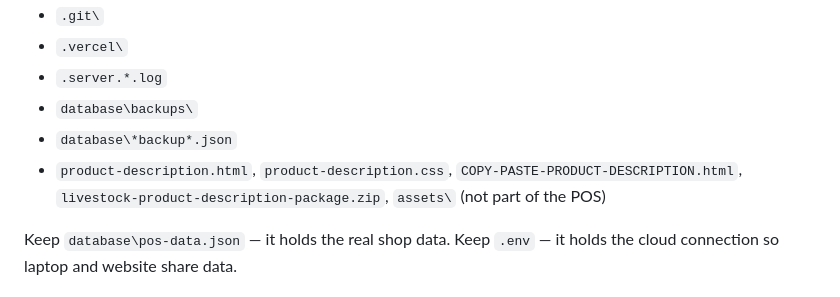
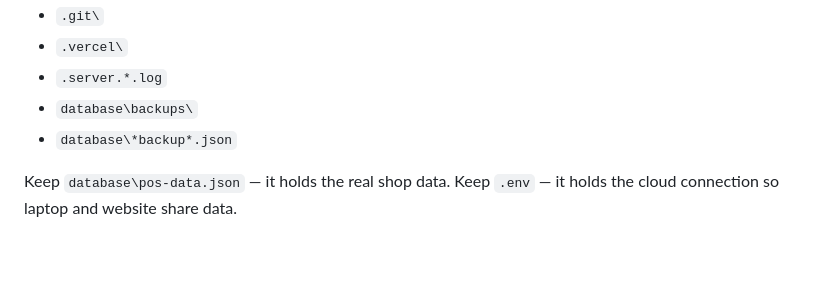
Before and after one commit to SohaibAli417/Faisalabadi, a Markdown page: docs/CLIENT-HANDOVER.md, the part around the change. Rendered like a GitHub page; blank space fills up the shorter version.

```diff
--- a/docs/CLIENT-HANDOVER.md
+++ b/docs/CLIENT-HANDOVER.md
@@ -59,8 +59,6 @@ Copy this folder but **leave out**:
 - `.server.*.log`
 - `database\backups\`
 - `database\*backup*.json`
-- `product-description.html`, `product-description.css`, `COPY-PASTE-PRODUCT-DESCRIPTION.html`,
-  `livestock-product-description-package.zip`, `assets\` (not part of the POS)
 
 Keep `database\pos-data.json` — it holds the real shop data.
 Keep `.env` — it holds the cloud connection so laptop and website share data.
```
Also changed, not shown: docs/operator-guide.md (+29 -0 lines).
